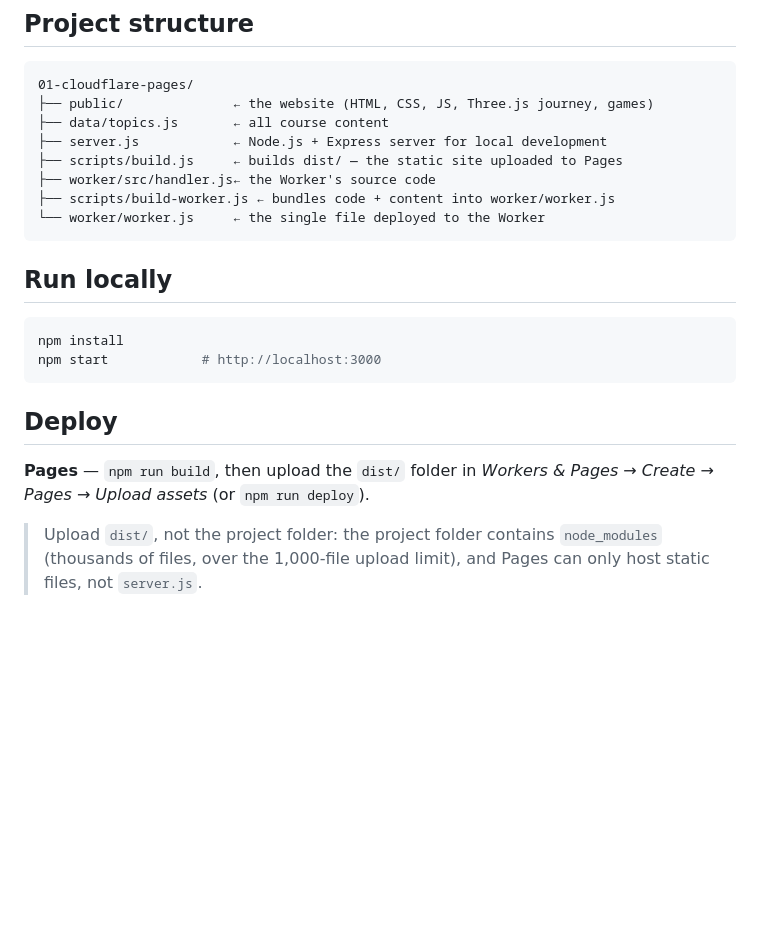
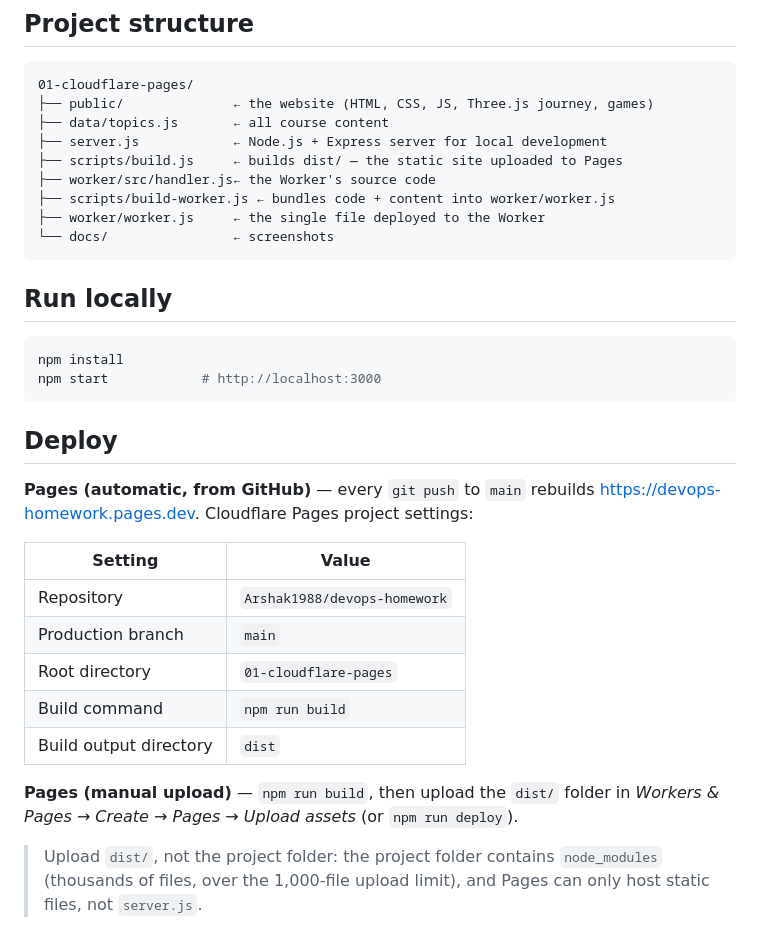
Before and after one commit to Arshak1988/devops-homework, a Markdown page: 01-cloudflare-pages/README.md, the part around one of its changes. GitHub-like rendering; blank space fills up the shorter version.

````diff
--- a/01-cloudflare-pages/README.md
+++ b/01-cloudflare-pages/README.md
@@ -32,7 +39,8 @@
 ├── scripts/build.js     ← builds dist/ — the static site uploaded to Pages
 ├── worker/src/handler.js← the Worker's source code
 ├── scripts/build-worker.js ← bundles code + content into worker/worker.js
-└── worker/worker.js     ← the single file deployed to the Worker
+├── worker/worker.js     ← the single file deployed to the Worker
+└── docs/                ← screenshots
 ```
 
 ## Run locally
@@ -44,7 +52,17 @@ npm start            # http://localhost:3000
 
 ## Deploy
 
-**Pages** — `npm run build`, then upload the `dist/` folder in *Workers & Pages → Create → Pages → Upload assets* (or `npm run deploy`).
+**Pages (automatic, from GitHub)** — every `git push` to `main` rebuilds https://devops-homework.pages.dev. Cloudflare Pages project settings:
+
+| Setting | Value |
+|---|---|
+| Repository | `Arshak1988/devops-homework` |
+| Production branch | `main` |
+| Root directory | `01-cloudflare-pages` |
+| Build command | `npm run build` |
+| Build output directory | `dist` |
+
+**Pages (manual upload)** — `npm run build`, then upload the `dist/` folder in *Workers & Pages → Create → Pages → Upload assets* (or `npm run deploy`).
 
 > Upload `dist/`, not the project folder: the project folder contains `node_modules` (thousands of files, over the 1,000-file upload limit), and Pages can only host static files, not `server.js`.
 
````
Also changed, not shown: other parts of 01-cloudflare-pages/README.md (+8 -1 lines), README.md (+35 -1 lines), 01-cloudflare-pages/docs/screenshot-home.png (added), 01-cloudflare-pages/docs/screenshot-journey.png (added), 01-cloudflare-pages/docs/screenshot-play.png (added), 01-cloudflare-pages/docs/screenshot-topic.png (added).
